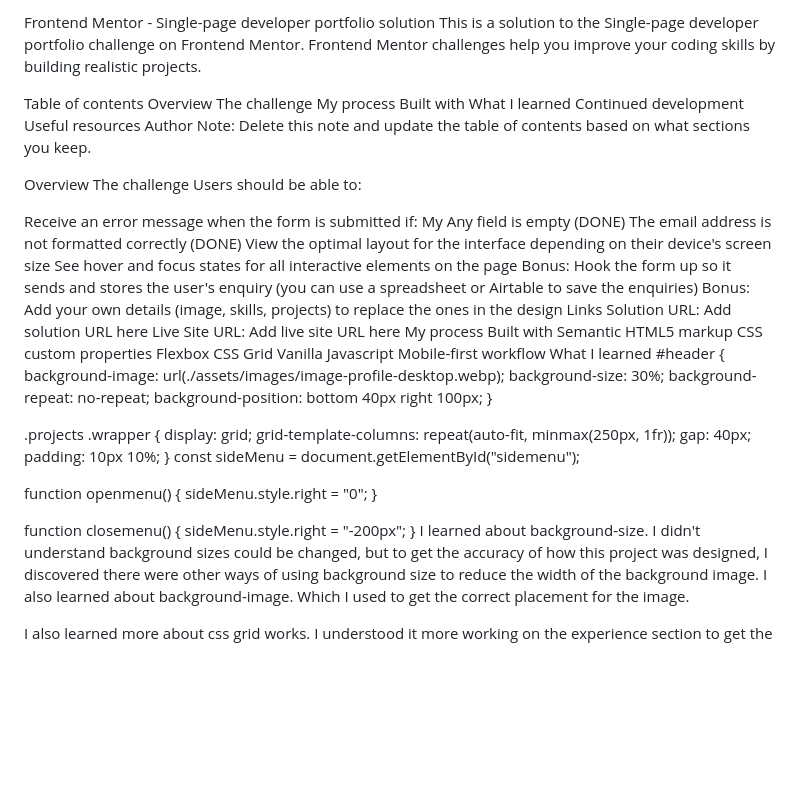
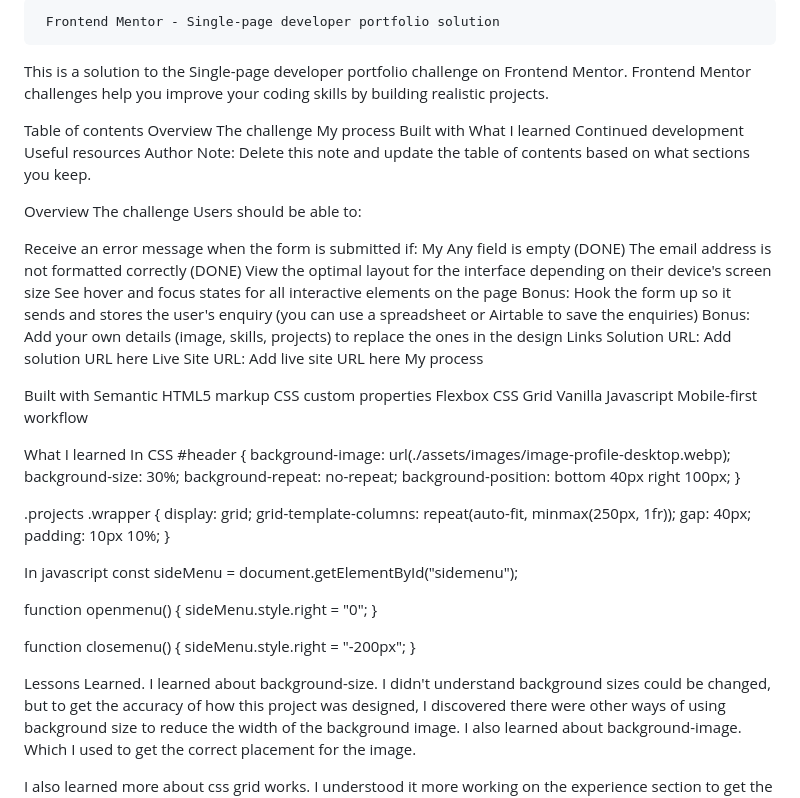
Before and after one commit to Daniel-C-Igbokwe/Single-page-portfolio-A, a Markdown page: README.md, the part around one of its changes. Rendered like a GitHub page; blank space fills up the shorter version.

```diff
--- a/README.md
+++ b/README.md
@@ -1,4 +1,4 @@
-Frontend Mentor - Single-page developer portfolio solution
+     Frontend Mentor - Single-page developer portfolio solution
 This is a solution to the Single-page developer portfolio challenge on Frontend Mentor. Frontend Mentor challenges help you improve your coding skills by building realistic projects.
 
 Table of contents
@@ -27,6 +27,7 @@ Links
 Solution URL: Add solution URL here
 Live Site URL: Add live site URL here
 My process
+
 Built with
 Semantic HTML5 markup
 CSS custom properties
@@ -34,7 +35,9 @@ Flexbox
 CSS Grid
 Vanilla Javascript
 Mobile-first workflow
+
 What I learned
+ In CSS
  #header {
     background-image: url(./assets/images/image-profile-desktop.webp);
     background-size: 30%;
@@ -48,6 +51,8 @@ What I learned
     gap: 40px;
     padding: 10px 10%;
 }
+
+In javascript
 const sideMenu = document.getElementById("sidemenu");
 
 function openmenu() {
@@ -57,6 +62,8 @@ function openmenu() {
 function closemenu() {
     sideMenu.style.right = "-200px";
 }
+
+Lessons Learned.
 I learned about background-size. I didn't understand background sizes could be changed, but to get the accuracy of how this project was designed, I discovered there were other ways of using background size to reduce the width of the background image. I also learned about background-image. Which I used to get the correct placement for the image.
 
 I also learned more about css grid works. I understood it more working on the experience section to get the arrangement of the project images. How grid-template-columns work and it specify sizing functions of grid column. MDN Docs was a huge help for this project.
```
Also changed, not shown: other parts of README.md (+3 -1 lines).
